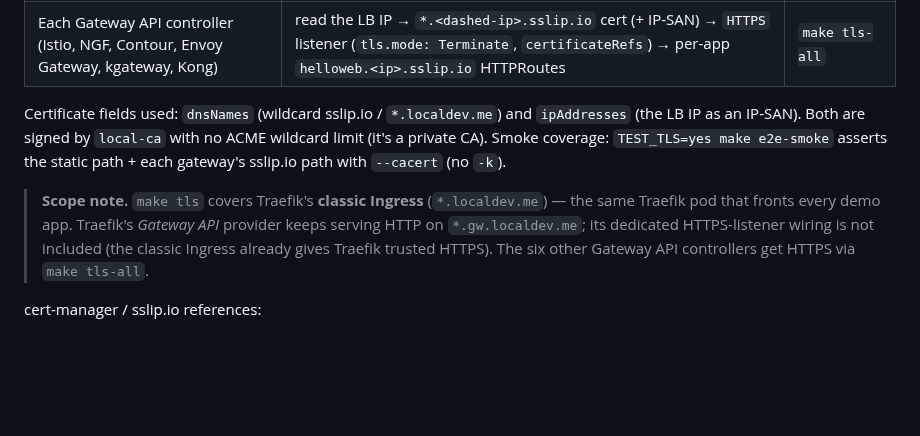
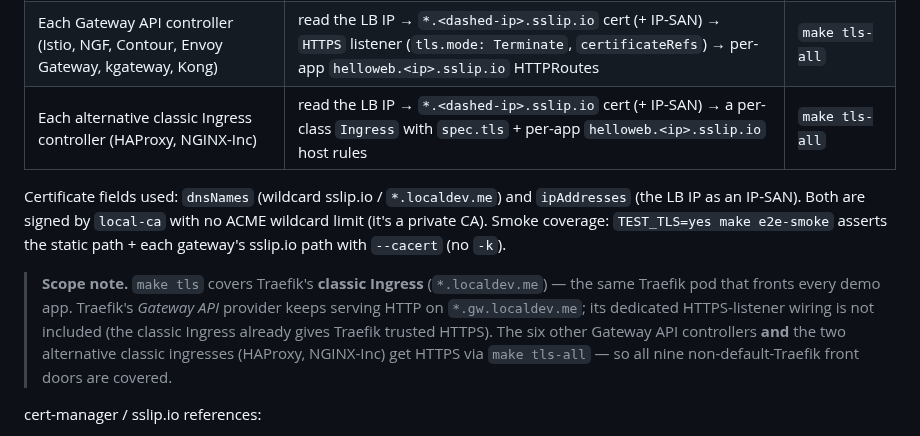
Before and after one commit to AndriyKalashnykov/kind-cluster, a Markdown page: docs/gateway-api-ingress.md, the part around the change. Rendered like a GitHub page; blank space fills up the shorter version.

Commit message:
feat(tls): extend make tls-all to the alt classic ingresses + cert-manager in C4 (#120)
Closes the "certs for all workloads" gap: make tls-all now also wires trusted
HTTPS onto the 2 alternative classic Ingress controllers (HAProxy, NGINX-Inc) —
per-LB-IP *.<dashed-ip>.sslip.io cert + a per-class Ingress with spec.tls + sslip
host rules — alongside the 6 Gateway API controllers. So all 9 non-default-Traefik
front doors get trusted HTTPS (Traefik classic Ingress via make tls = 10/10).

- TEST_TLS smoke extended to assert haproxy + nginx-inc sslip.io HTTPS.
- ingress-test.yml weekly cron now runs cert-manager + tls + tls-all and
  TEST_TLS=yes (paths + timeout 25->35 like gateway-test).
- c4-deployment diagram: added the cert-manager container + representative
  cert-issuance edges; regenerated PNG.
- README HTTPS table + docs/gateway-api-ingress.md updated to 9/9 coverage.

```diff
--- a/docs/gateway-api-ingress.md
+++ b/docs/gateway-api-ingress.md
@@ -377,6 +377,7 @@ no per-controller special-casing. The runtime LB IP is the only twist:
 |--------|-----------|---------|
 | Default Traefik (classic Ingress) | static `*.localdev.me` wildcard cert → `Ingress.spec.tls` | `make tls` |
 | Each Gateway API controller (Istio, NGF, Contour, Envoy Gateway, kgateway, Kong) | read the LB IP → `*.<dashed-ip>.sslip.io` cert (+ IP-SAN) → `HTTPS` listener (`tls.mode: Terminate`, `certificateRefs`) → per-app `helloweb.<ip>.sslip.io` HTTPRoutes | `make tls-all` |
+| Each alternative classic Ingress controller (HAProxy, NGINX-Inc) | read the LB IP → `*.<dashed-ip>.sslip.io` cert (+ IP-SAN) → a per-class `Ingress` with `spec.tls` + per-app `helloweb.<ip>.sslip.io` host rules | `make tls-all` |
 
 Certificate fields used: `dnsNames` (wildcard sslip.io / `*.localdev.me`) and
 `ipAddresses` (the LB IP as an IP-SAN). Both are signed by `local-ca` with no
@@ -388,7 +389,9 @@ path with `--cacert` (no `-k`).
 > — the same Traefik pod that fronts every demo app. Traefik's *Gateway API*
 > provider keeps serving HTTP on `*.gw.localdev.me`; its dedicated HTTPS-listener
 > wiring is not included (the classic Ingress already gives Traefik trusted
-> HTTPS). The six other Gateway API controllers get HTTPS via `make tls-all`.
+> HTTPS). The six other Gateway API controllers **and** the two alternative
+> classic ingresses (HAProxy, NGINX-Inc) get HTTPS via `make tls-all` — so all
+> nine non-default-Traefik front doors are covered.
 
 cert-manager / sslip.io references:
 - cert-manager Gateway API usage — <https://cert-manager.io/docs/usage/gateway/>
```
Also changed, not shown: README.md (+1 -1 lines), docs/diagrams/out/c4-deployment.png, 4 other files.
